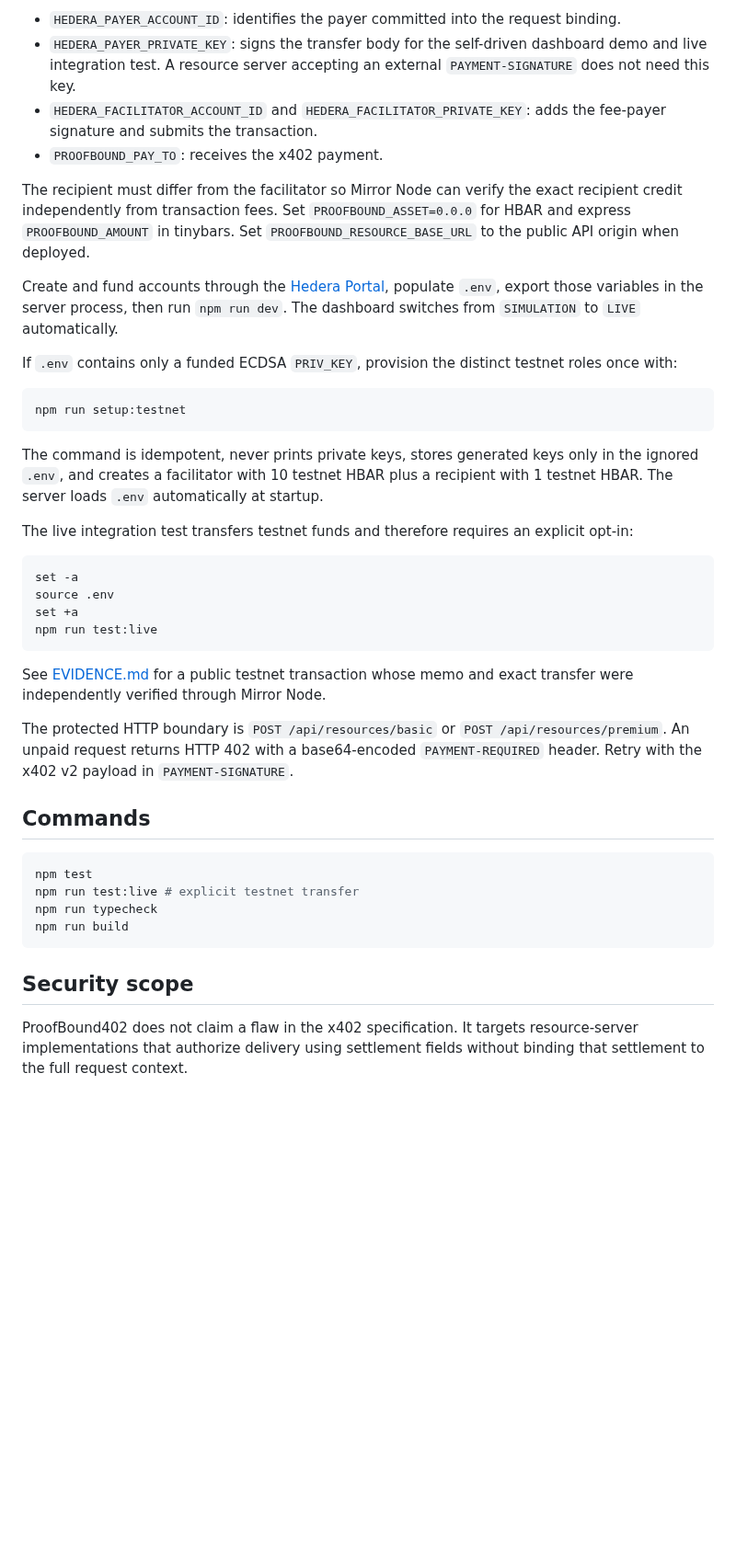
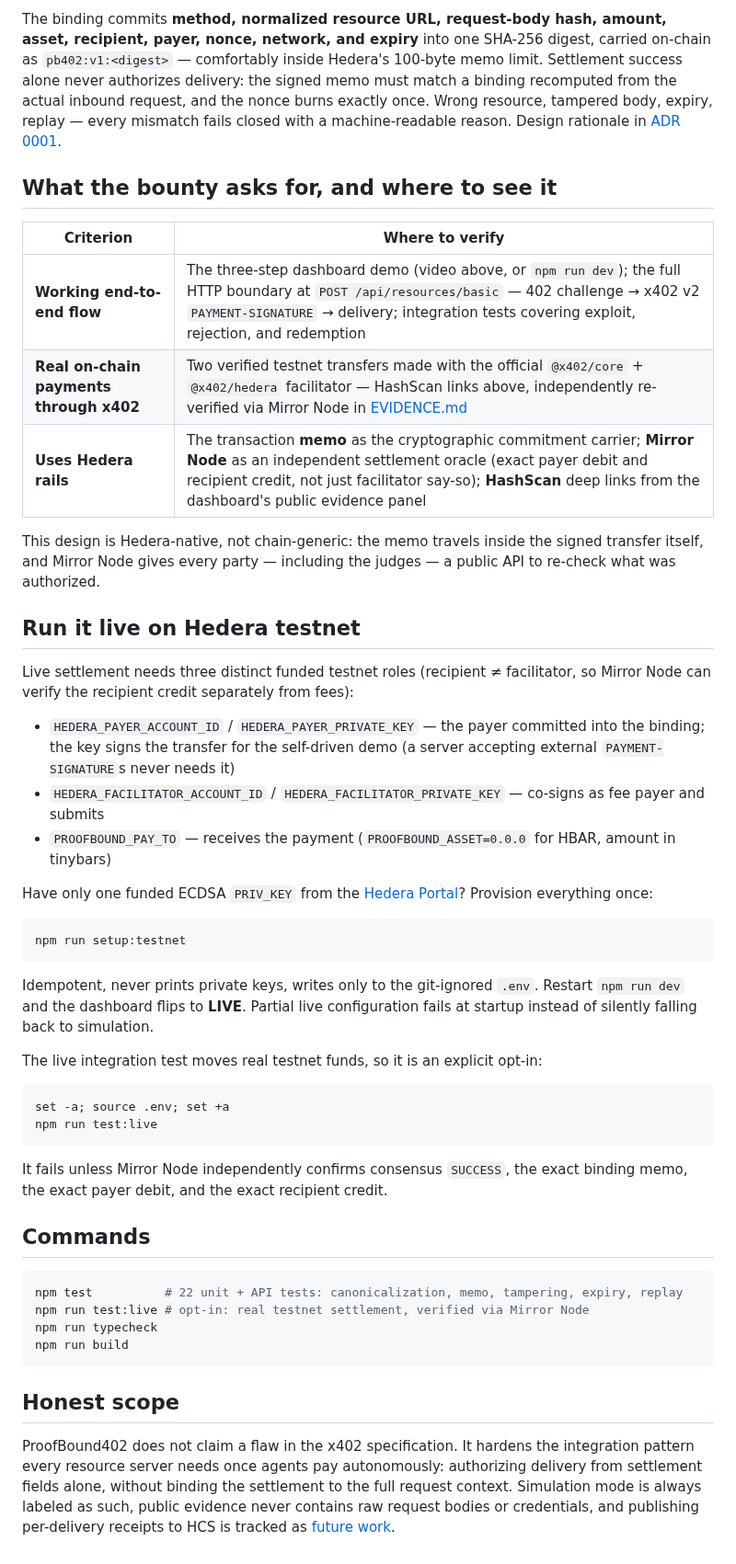
Before and after one commit to jmgomezl/ProofBound402, a Markdown page: README.md, the part around one of its changes. Shown at 92% size. Rendered like a GitHub page; blank space fills up the shorter version.

````diff
--- a/README.md
+++ b/README.md
@@ -30,43 +63,50 @@ Live settlement uses the official `@x402/core` client and facilitator with `@x40
 
-- `HEDERA_PAYER_ACCOUNT_ID`: identifies the payer committed into the request binding.
-- `HEDERA_PAYER_PRIVATE_KEY`: signs the transfer body for the self-driven dashboard demo and live integration test. A resource server accepting an external `PAYMENT-SIGNATURE` does not need this key.
-- `HEDERA_FACILITATOR_ACCOUNT_ID` and `HEDERA_FACILITATOR_PRIVATE_KEY`: adds the fee-payer signature and submits the transaction.
-- `PROOFBOUND_PAY_TO`: receives the x402 payment.
+The binding commits **method, normalized resource URL, request-body hash, amount, asset, recipient, payer, nonce, network, and expiry** into one SHA-256 digest, carried on-chain as `pb402:v1:<digest>` — comfortably inside Hedera's 100-byte memo limit. Settlement success alone never authorizes delivery: the signed memo must match a binding recomputed from the actual inbound request, and the nonce burns exactly once. Wrong resource, tampered body, expiry, replay — every mismatch fails closed with a machine-readable reason. Design rationale in [ADR 0001](./docs/adr/0001-hedera-memo-request-binding.md).
 
-The recipient must differ from the facilitator so Mirror Node can verify the exact recipient credit independently from transaction fees. Set `PROOFBOUND_ASSET=0.0.0` for HBAR and express `PROOFBOUND_AMOUNT` in tinybars. Set `PROOFBOUND_RESOURCE_BASE_URL` to the public API origin when deployed.
+## What the bounty asks for, and where to see it
 
-Create and fund accounts through the [Hedera Portal](https://portal.hedera.com/), populate `.env`, export those variables in the server process, then run `npm run dev`. The dashboard switches from `SIMULATION` to `LIVE` automatically.
+| Criterion | Where to verify |
+| --- | --- |
+| **Working end-to-end flow** | The three-step dashboard demo (video above, or `npm run dev`); the full HTTP boundary at `POST /api/resources/basic` — 402 challenge → x402 v2 `PAYMENT-SIGNATURE` → delivery; integration tests covering exploit, rejection, and redemption |
+| **Real on-chain payments through x402** | Two verified testnet transfers made with the official `@x402/core` + `@x402/hedera` facilitator — HashScan links above, independently re-verified via Mirror Node in [EVIDENCE.md](./EVIDENCE.md) |
+| **Uses Hedera rails** | The transaction **memo** as the cryptographic commitment carrier; **Mirror Node** as an independent settlement oracle (exact payer debit and recipient credit, not just facilitator say-so); **HashScan** deep links from the dashboard's public evidence panel |
 
-If `.env` contains only a funded ECDSA `PRIV_KEY`, provision the distinct testnet roles once with:
+This design is Hedera-native, not chain-generic: the memo travels inside the signed transfer itself, and Mirror Node gives every party — including the judges — a public API to re-check what was authorized.
+
+## Run it live on Hedera testnet
+
+Live settlement needs three distinct funded testnet roles (recipient ≠ facilitator, so Mirror Node can verify the recipient credit separately from fees):
+
+- `HEDERA_PAYER_ACCOUNT_ID` / `HEDERA_PAYER_PRIVATE_KEY` — the payer committed into the binding; the key signs the transfer for the self-driven demo (a server accepting external `PAYMENT-SIGNATURE`s never needs it)
+- `HEDERA_FACILITATOR_ACCOUNT_ID` / `HEDERA_FACILITATOR_PRIVATE_KEY` — co-signs as fee payer and submits
+- `PROOFBOUND_PAY_TO` — receives the payment (`PROOFBOUND_ASSET=0.0.0` for HBAR, amount in tinybars)
+
+Have only one funded ECDSA `PRIV_KEY` from the [Hedera Portal](https://portal.hedera.com/)? Provision everything once:
 
 ```bash
 npm run setup:testnet
 ```
 
-The command is idempotent, never prints private keys, stores generated keys only in the ignored `.env`, and creates a facilitator with 10 testnet HBAR plus a recipient with 1 testnet HBAR. The server loads `.env` automatically at startup.
+Idempotent, never prints private keys, writes only to the git-ignored `.env`. Restart `npm run dev` and the dashboard flips to **LIVE**. Partial live configuration fails at startup instead of silently falling back to simulation.
 
-The live integration test transfers testnet funds and therefore requires an explicit opt-in:
+The live integration test moves real testnet funds, so it is an explicit opt-in:
 
 ```bash
-set -a
-source .env
-set +a
+set -a; source .env; set +a
 npm run test:live
 ```
 
-See [EVIDENCE.md](./EVIDENCE.md) for a public testnet transaction whose memo and exact transfer were independently verified through Mirror Node.
-
-The protected HTTP boundary is `POST /api/resources/basic` or `POST /api/resources/premium`. An unpaid request returns HTTP 402 with a base64-encoded `PAYMENT-REQUIRED` header. Retry with the x402 v2 payload in `PAYMENT-SIGNATURE`.
+It fails unless Mirror Node independently confirms consensus `SUCCESS`, the exact binding memo, the exact payer debit, and the exact recipient credit.
 
 ## Commands
 
 ```bash
-npm test
-npm run test:live # explicit testnet transfer
+npm test          # 22 unit + API tests: canonicalization, memo, tampering, expiry, replay
+npm run test:live # opt-in: real testnet settlement, verified via Mirror Node
 npm run typecheck
 npm run build
 ```
 
-## Security scope
+## Honest scope
 
-ProofBound402 does not claim a flaw in the x402 specification. It targets resource-server implementations that authorize delivery using settlement fields without binding that settlement to the full request context.
+ProofBound402 does not claim a flaw in the x402 specification. It hardens the integration pattern every resource server needs once agents pay autonomously: authorizing delivery from settlement fields alone, without binding the settlement to the full request context. Simulation mode is always labeled as such, public evidence never contains raw request bodies or credentials, and publishing per-delivery receipts to HCS is tracked as [future work](./REQUIREMENTS.md#future-work).
````
Also changed, not shown: other parts of README.md (+43 -10 lines), EVIDENCE.md (+15 -0 lines), REQUIREMENTS.md (+30 -28 lines), docs/DEMO-SCRIPT.md (added, +77 -0 lines), docs/screenshot.png (added).
